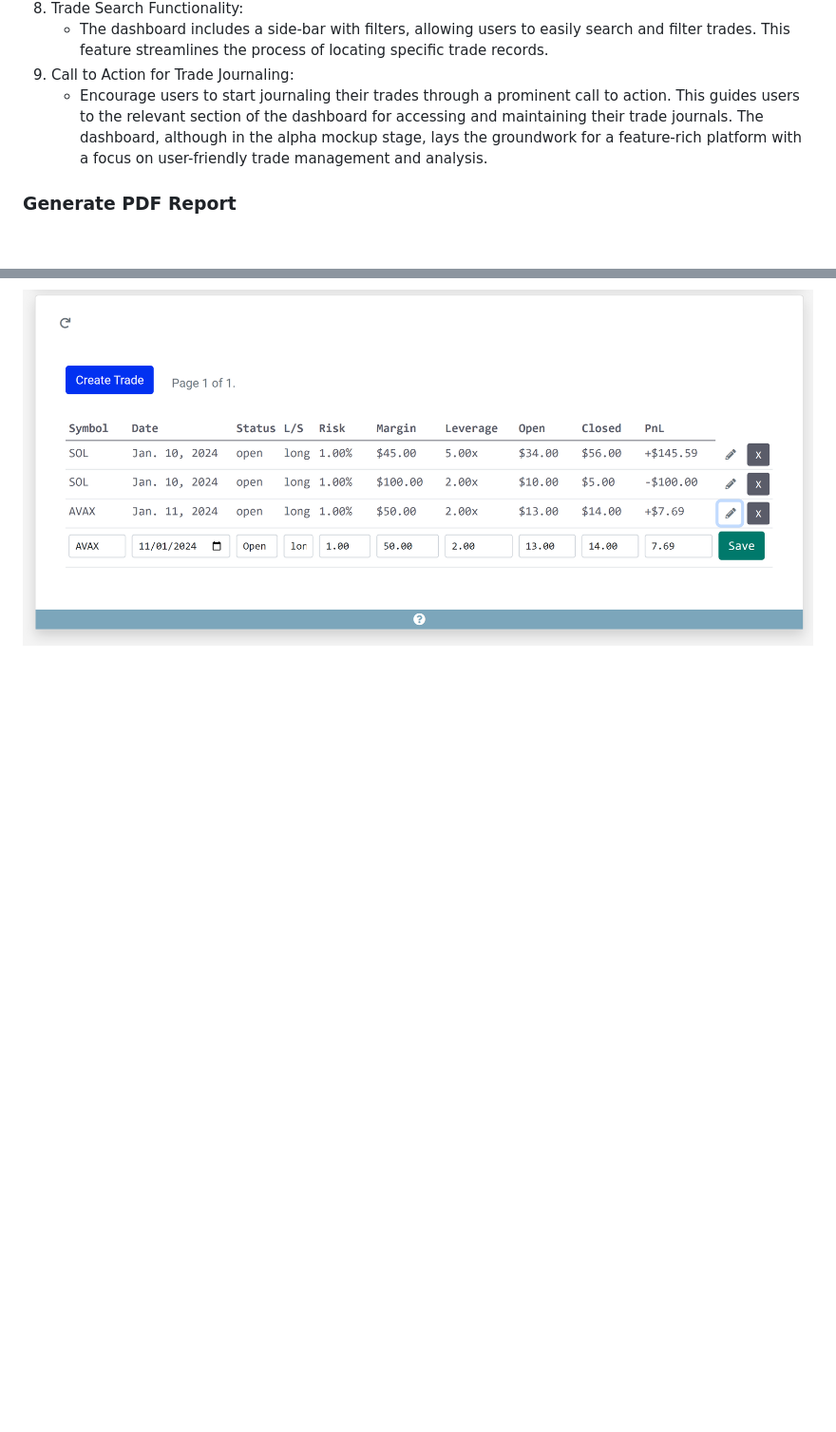
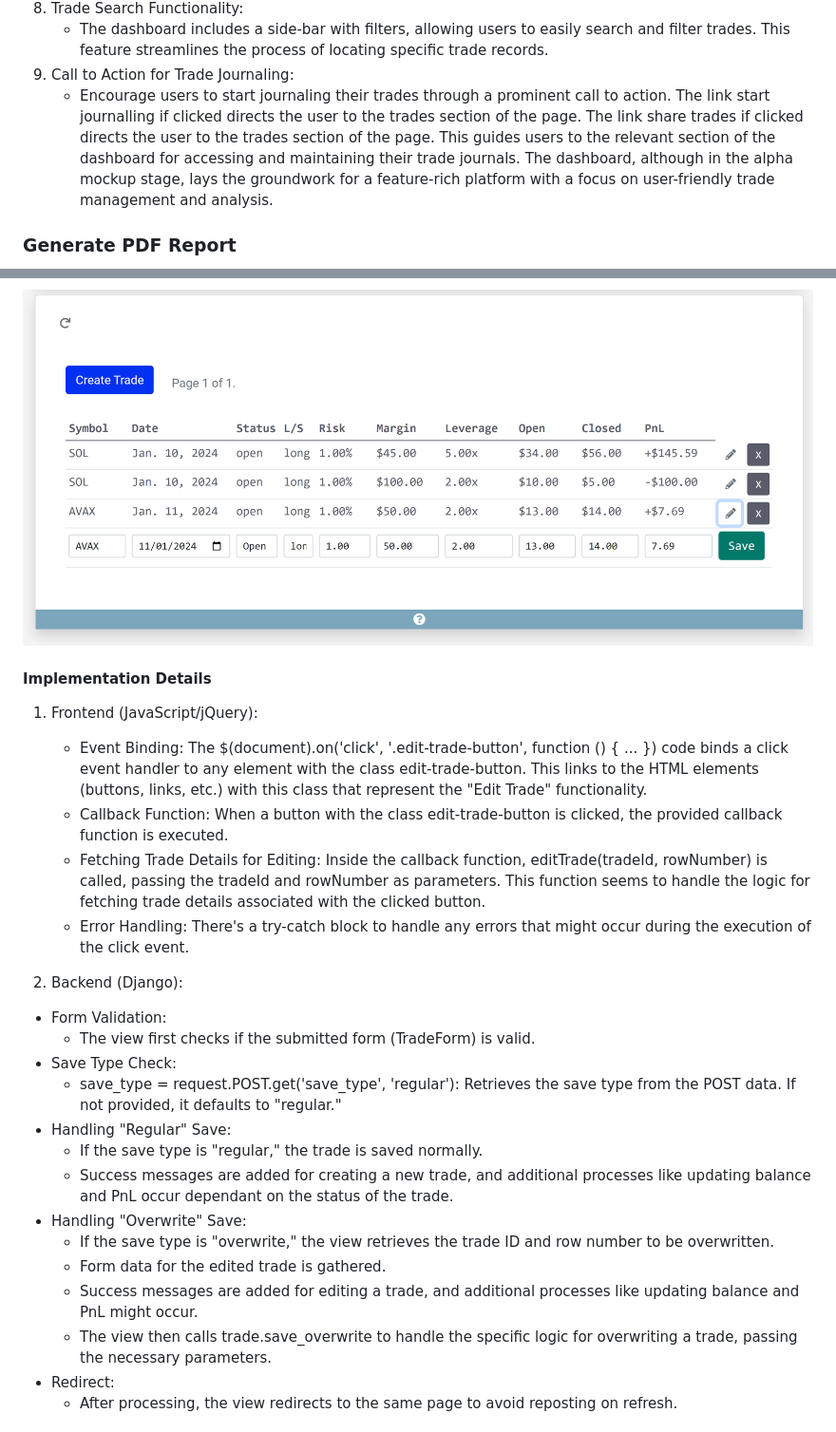
Before and after one commit to Ry-F3/trading-journal, a Markdown page: README.md, 2 parts joined by grey strips. Shown at 95% size. Rendered like a GitHub page; blank space fills up the shorter version.

```diff
--- a/README.md
+++ b/README.md
@@ -211,7 +211,7 @@ This dynamic row structure ensures a personalised and organized record-keeping s
 8. Trade Search Functionality:
     * The dashboard includes a side-bar with filters, allowing users to easily search and filter trades. This feature streamlines the process of locating specific trade records.
 9. Call to Action for Trade Journaling:
-    * Encourage users to start journaling their trades through a prominent call to action. This guides users to the relevant section of the dashboard for accessing and maintaining their trade journals.
+    * Encourage users to start journaling their trades through a prominent call to action. The link start journalling if clicked directs the user to the trades section of the page.  The link share trades if clicked directs the user to the trades section of the page. This guides users to the relevant section of the dashboard for accessing and maintaining their trade journals.
 The dashboard, although in the alpha mockup stage, lays the groundwork for a feature-rich platform with a focus on user-friendly trade management and analysis.
 
 ### **Generate PDF Report**
@@ -303,4 +299,26 @@ The functionality is used within Django templates to create and cancel trades. I
 ![Home-dashboard-edit-trade](/readme/screenshots/home-dashboard-edit-trade.png)
 
+#### **Implementation Details**
 
+1. Frontend (JavaScript/jQuery):
+    * Event Binding: The $(document).on('click', '.edit-trade-button', function () { ... }) code binds a click event handler to any element with the class edit-trade-button. This links to the HTML elements (buttons, links, etc.) with this class that represent the "Edit Trade" functionality.
+    * Callback Function: When a button with the class edit-trade-button is clicked, the provided callback function is executed.
+    * Fetching Trade Details for Editing: Inside the callback function, editTrade(tradeId, rowNumber) is called, passing the tradeId and rowNumber as parameters. This function seems to handle the logic for fetching trade details associated with the clicked button.
+    * Error Handling: There's a try-catch block to handle any errors that might occur during the execution of the click event.
 
+2. Backend (Django):
+* Form Validation:
+    * The view first checks if the submitted form (TradeForm) is valid.
+* Save Type Check:
+    * save_type = request.POST.get('save_type', 'regular'): Retrieves the save type from the POST data. If not provided, it defaults to "regular."
+* Handling "Regular" Save:
+    * If the save type is "regular," the trade is saved normally.
+    * Success messages are added for creating a new trade, and additional processes like updating balance and PnL occur dependant on the status of the trade.
+* Handling "Overwrite" Save:
+    * If the save type is "overwrite," the view retrieves the trade ID and row number to be overwritten.
+    * Form data for the edited trade is gathered.
+    * Success messages are added for editing a trade, and additional processes like updating balance and PnL might occur.
+    * The view then calls trade.save_overwrite to handle the specific logic for overwriting a trade, passing the necessary parameters.
+* Redirect:
+    * After processing, the view redirects to the same page to avoid reposting on refresh.
+
```
Also changed, not shown: other parts of README.md (+43 -6 lines).
